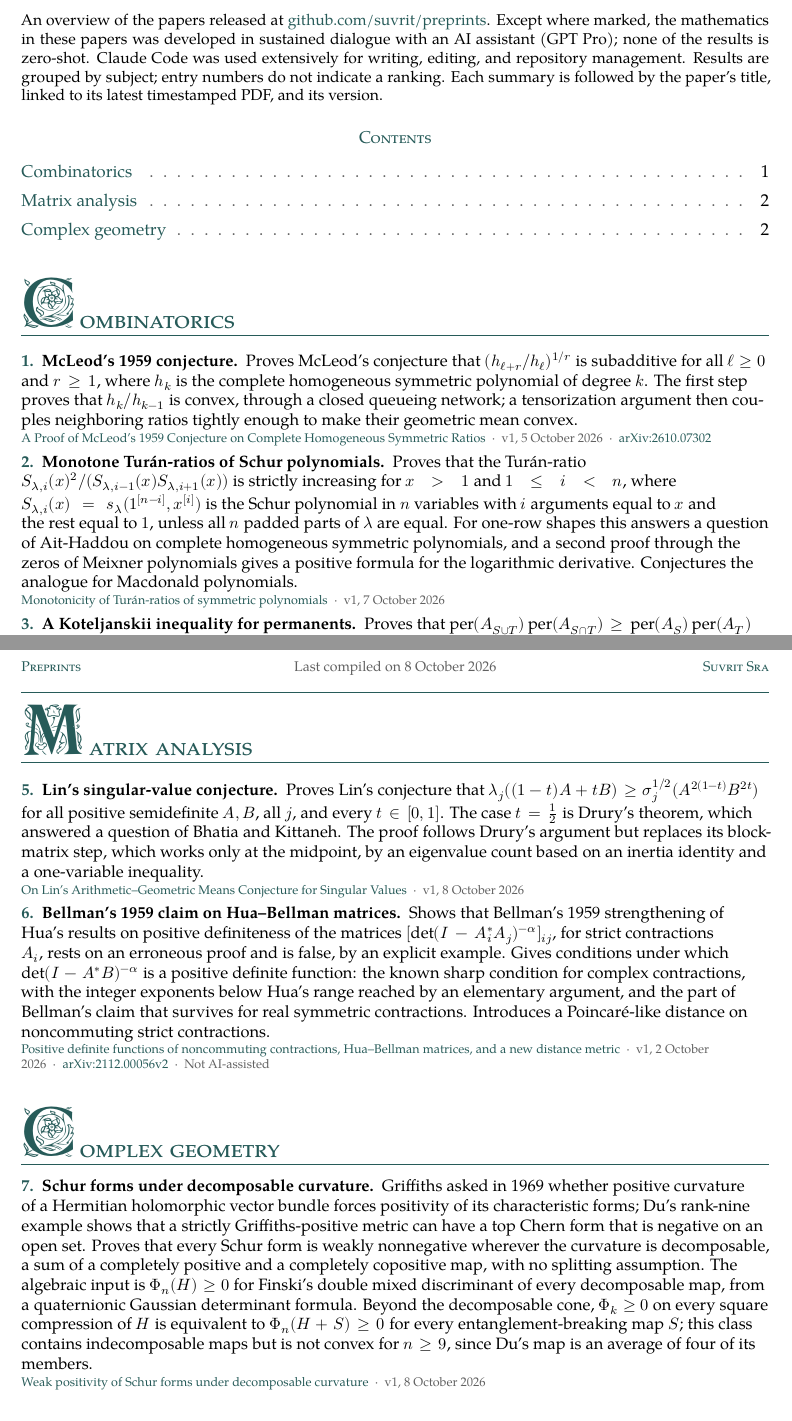
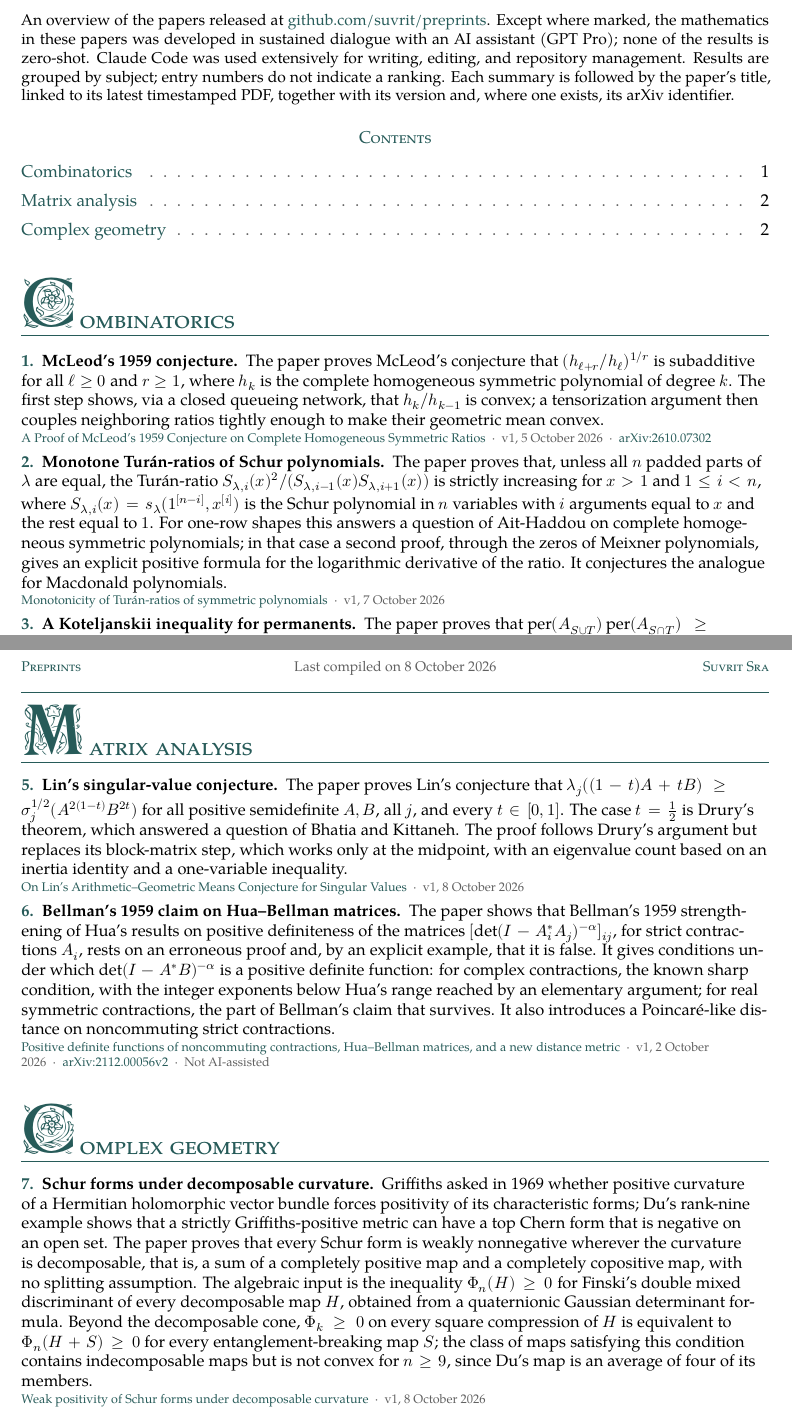
Before and after one commit to suvrit/preprints, a LaTeX document (overview.tex): two parts of pages 1 and 2 of 2, joined at a grey line, cut so that both start at the same text. Compiled offline with XeLaTeX; a missing font is replaced by an installed copy or a similar font.

Commit message:
Overview: grammar pass, sentence subjects in every entry
Co-Authored-By: Claude Fable 5.1 <noreply@anthropic.com>

```diff
--- a/overview.tex
+++ b/overview.tex
@@ -63,7 +63,7 @@
 {\small\itshape 7 papers\par}
 \end{center}
 \vspace{7pt}
-{\small An overview of the papers released at \href{https://github.com/suvrit/preprints}{github.com/suvrit/preprints}. Except where marked, the mathematics in these papers was developed in sustained dialogue with an AI assistant (GPT Pro); none of the results is zero-shot. Claude Code was used extensively for writing, editing, and repository management. Results are grouped by subject; entry numbers do not indicate a ranking. Each summary is followed by the paper's title, linked to its latest timestamped PDF, and its version.\par}
+{\small An overview of the papers released at \href{https://github.com/suvrit/preprints}{github.com/suvrit/preprints}. Except where marked, the mathematics in these papers was developed in sustained dialogue with an AI assistant (GPT Pro); none of the results is zero-shot. Claude Code was used extensively for writing, editing, and repository management. Results are grouped by subject; entry numbers do not indicate a ranking. Each summary is followed by the paper's title, linked to its latest timestamped PDF, together with its version and, where one exists, its arXiv identifier.\par}
 \vspace{14pt}
 {\centering\scshape\color{linkink}Contents\par}
 \vspace{8pt}
@@ -73,9 +73,9 @@
 
 \cataloguesection{Combinatorics}{1}
 
-\resultentry{1}{McLeod's 1959 conjecture}{Proves McLeod's conjecture that $(h_{\ell+r}/h_\ell)^{1/r}$ is subadditive for all $\ell\ge0$ and $r\ge1$, where $h_k$ is the complete homogeneous symmetric polynomial of degree $k$. The first step proves that $h_k/h_{k-1}$ is convex, through a closed queueing network; a tensorization argument then couples neighboring ratios tightly enough to make their geometric mean convex.}{\href{https://github.com/suvrit/preprints/blob/main/preprints/mcleod-hk/v1/mcleod-hk-v1.pdf}{A Proof of McLeod's 1959 Conjecture on Complete Homogeneous Symmetric Ratios}\enspace\textperiodcentered\enspace v1, 5 October 2026\enspace\textperiodcentered\enspace\href{https://arxiv.org/abs/2610.07302}{arXiv:2610.07302}}
+\resultentry{1}{McLeod's 1959 conjecture}{The paper proves McLeod's conjecture that $(h_{\ell+r}/h_\ell)^{1/r}$ is subadditive for all $\ell\ge0$ and $r\ge1$, where $h_k$ is the complete homogeneous symmetric polynomial of degree $k$. The first step shows, via a closed queueing network, that $h_k/h_{k-1}$ is convex; a tensorization argument then couples neighboring ratios tightly enough to make their geometric mean convex.}{\href{https://github.com/suvrit/preprints/blob/main/preprints/mcleod-hk/v1/mcleod-hk-v1.pdf}{A Proof of McLeod's 1959 Conjecture on Complete Homogeneous Symmetric Ratios}\enspace\textperiodcentered\enspace v1, 5 October 2026\enspace\textperiodcentered\enspace\href{https://arxiv.org/abs/2610.07302}{arXiv:2610.07302}}
 
-\resultentry{2}{Monotone Tur\'an-ratios of Schur polynomials}{Proves that the Tur\'an-ratio $S_{\lambda,i}(x)^2/(S_{\lambda,i-1}(x)S_{\lambda,i+1}(x))$ is strictly increasing for $x>1$ and $1\le i<n$, where $S_{\lambda,i}(x)=s_\lambda(1^{[n-i]},x^{[i]})$ is the Schur polynomial in $n$ variables with $i$ arguments equal to $x$ and the rest equal to $1$, unless all $n$ padded parts of $\lambda$ are equal. For one-row shapes this answers a question of Ait-Haddou on complete homogeneous symmetric polynomials, and a second proof through the zeros of Meixner polynomials gives a positive formula for the logarithmic derivative. Conjectures the analogue for Macdonald polynomials.}{\href{https://github.com/suvrit/preprints/blob/main/preprints/sym-turan/v1/sym-turan-v1.pdf}{Monotonicity of Tur\'an-ratios of symmetric polynomials}\enspace\textperiodcentered\enspace v1, 7 October 2026}
+\resultentry{2}{Monotone Tur\'an-ratios of Schur polynomials}{The paper proves that, unless all $n$ padded parts of $\lambda$ are equal, the Tur\'an-ratio $S_{\lambda,i}(x)^2/(S_{\lambda,i-1}(x)S_{\lambda,i+1}(x))$ is strictly increasing for $x>1$ and $1\le i<n$, where $S_{\lambda,i}(x)=s_\lambda(1^{[n-i]},x^{[i]})$ is the Schur polynomial in $n$ variables with $i$ arguments equal to $x$ and the rest equal to $1$. For one-row shapes this answers a question of Ait-Haddou on complete homogeneous symmetric polynomials; in that case a second proof, through the zeros of Meixner polynomials, gives an explicit positive formula for the logarithmic derivative of the ratio. It conjectures the analogue for Macdonald polynomials.}{\href{https://github.com/suvrit/preprints/blob/main/preprints/sym-turan/v1/sym-turan-v1.pdf}{Monotonicity of Tur\'an-ratios of symmetric polynomials}\enspace\textperiodcentered\enspace v1, 7 October 2026}
 
-\resultentry{3}{A Koteljanskii inequality for permanents}{Proves that $\operatorname{per}(A_{S\cup T})\operatorname{per}(A_{S\cap T})\ge\operatorname{per}(A_S)\operatorname{per}(A_T)$ for all $S,T\subseteq[n]$ when $A$ is an inverse $M$-matrix that becomes symmetric after a positive diagonal similarity; here $A_S$ is the principal submatrix indexed by $S$. The proof writes permanents as moments of a complex Gaussian vector and applies Ginibre's correlation inequality. An explicit counterexample shows that symmetry cannot be dropped.}{\href{https://github.com/suvrit/preprints/blob/main/preprints/perm-m-matrix/v1/perm-m-matrix-v1.pdf}{A Koteljanskii inequality for permanents}\enspace\textperiodcentered\enspace v1, 2 October 2026\enspace\textperiodcentered\enspace\href{https://arxiv.org/abs/2609.39979}{arXiv:2609.39979}}
+\resultentry{3}{A Koteljanskii inequality for permanents}{The paper proves that $\operatorname{per}(A_{S\cup T})\operatorname{per}(A_{S\cap T})\ge\operatorname{per}(A_S)\operatorname{per}(A_T)$ for all $S,T\subseteq[n]$ when $A$ is an inverse $M$-matrix that becomes symmetric after a positive diagonal similarity; here $A_S$ is the principal submatrix indexed by $S$. The proof writes permanents as moments of a complex Gaussian vector and applies Ginibre's correlation inequality. An explicit counterexample shows that symmetry cannot be dropped.}{\href{https://github.com/suvrit/preprints/blob/main/preprints/perm-m-matrix/v1/perm-m-matrix-v1.pdf}{A Koteljanskii inequality for permanents}\enspace\textperiodcentered\enspace v1, 2 October 2026\enspace\textperiodcentered\enspace\href{https://arxiv.org/abs/2609.39979}{arXiv:2609.39979}}
 
@@ -83,13 +83,13 @@
 
 \cataloguesection{Matrix analysis}{2}
 
-\resultentry{5}{Lin's singular-value conjecture}{Proves Lin's conjecture that $\lambda_j((1-t)A+tB)\ge\sigma_j^{1/2}(A^{2(1-t)}B^{2t})$ for all positive semidefinite $A,B$, all $j$, and every $t\in[0,1]$. The case $t=\tfrac12$ is Drury's theorem, which answered a question of Bhatia and Kittaneh. The proof follows Drury's argument but replaces its block-matrix step, which works only at the midpoint, by an eigenvalue count based on an inertia identity and a one-variable inequality.}{\href{https://github.com/suvrit/preprints/blob/main/preprints/linconj/v1/linconj-v1.pdf}{On Lin's Arithmetic--Geometric Means Conjecture for Singular Values}\enspace\textperiodcentered\enspace v1, 8 October 2026}
+\resultentry{5}{Lin's singular-value conjecture}{The paper proves Lin's conjecture that $\lambda_j((1-t)A+tB)\ge\sigma_j^{1/2}(A^{2(1-t)}B^{2t})$ for all positive semidefinite $A,B$, all $j$, and every $t\in[0,1]$. The case $t=\tfrac12$ is Drury's theorem, which answered a question of Bhatia and Kittaneh. The proof follows Drury's argument but replaces its block-matrix step, which works only at the midpoint, with an eigenvalue count based on an inertia identity and a one-variable inequality.}{\href{https://github.com/suvrit/preprints/blob/main/preprints/linconj/v1/linconj-v1.pdf}{On Lin's Arithmetic--Geometric Means Conjecture for Singular Values}\enspace\textperiodcentered\enspace v1, 8 October 2026}
 
-\resultentry{6}{Bellman's 1959 claim on Hua--Bellman matrices}{Shows that Bellman's 1959 strengthening of Hua's results on positive definiteness of the matrices $[\det(I-A_i^*A_j)^{-\alpha}]_{ij}$, for strict contractions $A_i$, rests on an erroneous proof and is false, by an explicit example. Gives conditions under which $\det(I-A^*B)^{-\alpha}$ is a positive definite function: the known sharp condition for complex contractions, with the integer exponents below Hua's range reached by an elementary argument, and the part of Bellman's claim that survives for real symmetric contractions. Introduces a Poincar\'e-like distance on noncommuting strict contractions.}{\href{https://github.com/suvrit/preprints/blob/main/preprints/hua/v1/hua-v1.pdf}{Positive definite functions of noncommuting contractions, Hua--Bellman matrices, and a new distance metric}\enspace\textperiodcentered\enspace v1, 2 October 2026\enspace\textperiodcentered\enspace\href{https://arxiv.org/abs/2112.00056v2}{arXiv:2112.00056v2}\enspace\textperiodcentered\enspace Not AI-assisted}
+\resultentry{6}{Bellman's 1959 claim on Hua--Bellman matrices}{The paper shows that Bellman's 1959 strengthening of Hua's results on positive definiteness of the matrices $[\det(I-A_i^*A_j)^{-\alpha}]_{ij}$, for strict contractions $A_i$, rests on an erroneous proof and, by an explicit example, that it is false. It gives conditions under which $\det(I-A^*B)^{-\alpha}$ is a positive definite function: for complex contractions, the known sharp condition, with the integer exponents below Hua's range reached by an elementary argument; for real symmetric contractions, the part of Bellman's claim that survives. It also introduces a Poincar\'e-like distance on noncommuting strict contractions.}{\href{https://github.com/suvrit/preprints/blob/main/preprints/hua/v1/hua-v1.pdf}{Positive definite functions of noncommuting contractions, Hua--Bellman matrices, and a new distance metric}\enspace\textperiodcentered\enspace v1, 2 October 2026\enspace\textperiodcentered\enspace\href{https://arxiv.org/abs/2112.00056v2}{arXiv:2112.00056v2}\enspace\textperiodcentered\enspace Not AI-assisted}
 
 \cataloguesection{Complex geometry}{3}
 
-\resultentry{7}{Schur forms under decomposable curvature}{Griffiths asked in 1969 whether positive curvature of a Hermitian holomorphic vector bundle forces positivity of its characteristic forms; Du's rank-nine example shows that a strictly Griffiths-positive metric can have a top Chern form that is negative on an open set. Proves that every Schur form is weakly nonnegative wherever the curvature is decomposable, a sum of a completely positive and a completely copositive map, with no splitting assumption. The algebraic input is $\Phi_n(H)\ge0$ for Finski's double mixed discriminant of every decomposable map, from a quaternionic Gaussian determinant formula. Beyond the decomposable cone, $\Phi_k\ge0$ on every square compression of $H$ is equivalent to $\Phi_n(H+S)\ge0$ for every entanglement-breaking map $S$; this class contains indecomposable maps but is not convex for $n\ge9$, since Du's map is an average of four of its members.}{\href{https://github.com/suvrit/preprints/blob/main/preprints/qperm/v1/qperm-v1.pdf}{Weak positivity of Schur forms under decomposable curvature}\enspace\textperiodcentered\enspace v1, 8 October 2026}
+\resultentry{7}{Schur forms under decomposable curvature}{Griffiths asked in 1969 whether positive curvature of a Hermitian holomorphic vector bundle forces positivity of its characteristic forms; Du's rank-nine example shows that a strictly Griffiths-positive metric can have a top Chern form that is negative on an open set. The paper proves that every Schur form is weakly nonnegative wherever the curvature is decomposable, that is, a sum of a completely positive map and a completely copositive map, with no splitting assumption. The algebraic input is the inequality $\Phi_n(H)\ge0$ for Finski's double mixed discriminant of every decomposable map $H$, obtained from a quaternionic Gaussian determinant formula. Beyond the decomposable cone, $\Phi_k\ge0$ on every square compression of $H$ is equivalent to $\Phi_n(H+S)\ge0$ for every entanglement-breaking map $S$; the class of maps satisfying this condition contains indecomposable maps but is not convex for $n\ge9$, since Du's map is an average of four of its members.}{\href{https://github.com/suvrit/preprints/blob/main/preprints/qperm/v1/qperm-v1.pdf}{Weak positivity of Schur forms under decomposable curvature}\enspace\textperiodcentered\enspace v1, 8 October 2026}
 
 \par\vspace{20pt}
 {\centering\pgfornament[width=3.2cm,color=linkink]{84}\par}
```
Also changed, not shown: overview.pdf, overview.tex (2 more changed lines).
